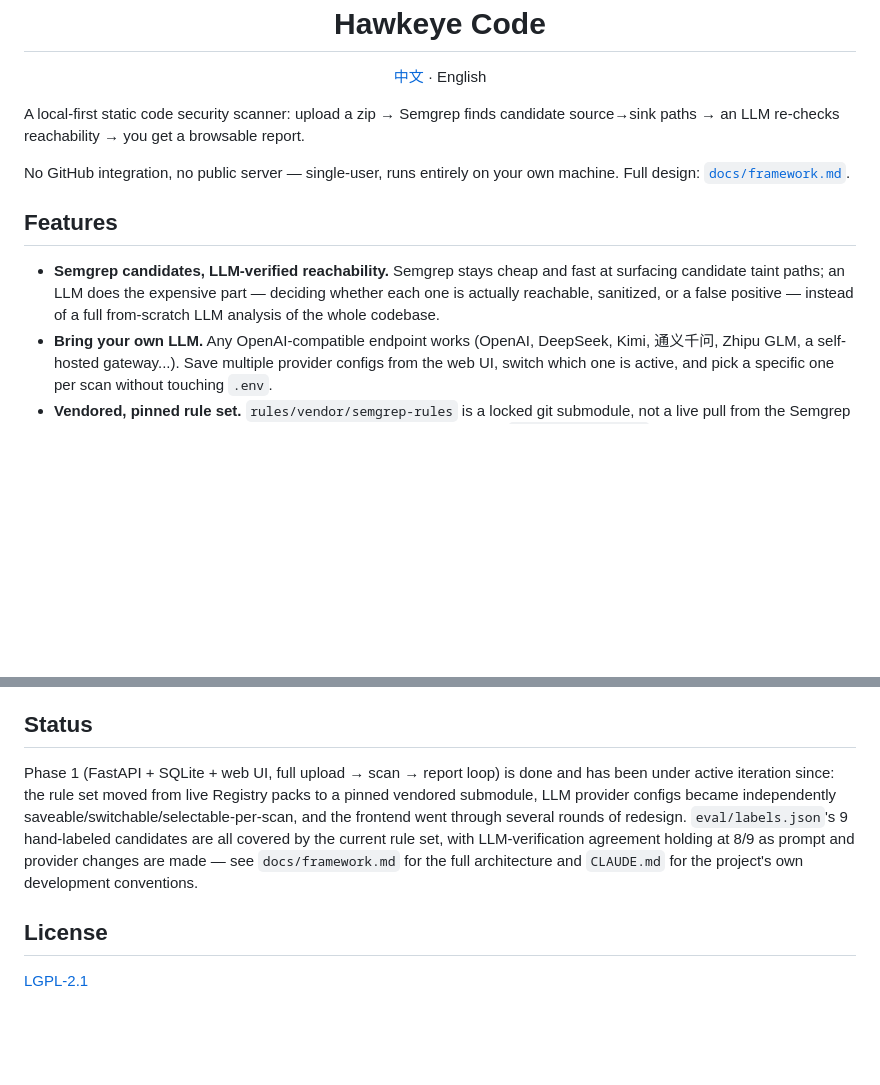
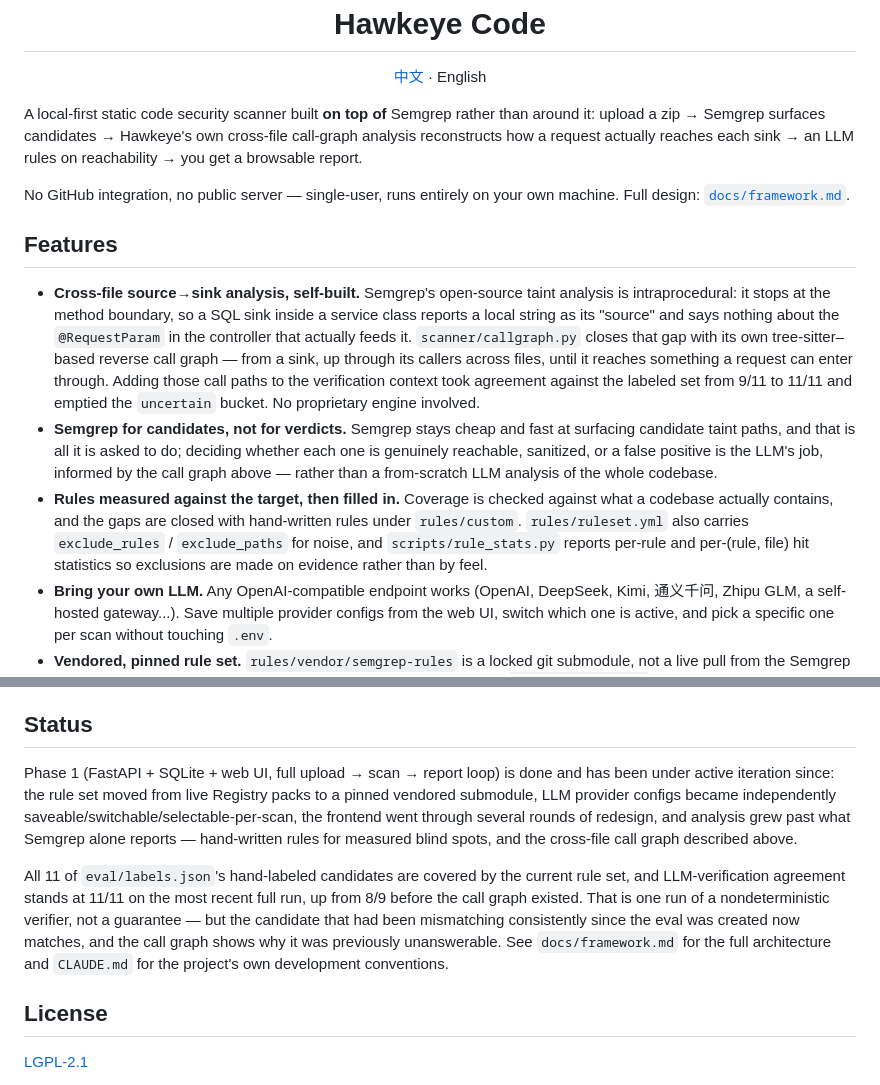
Before and after one commit to LEILIXNG/Hawkeye-code, a Markdown page: README.md, 2 parts joined by grey strips. GitHub-like rendering; blank space fills up the shorter version.

```diff
--- a/README.md
+++ b/README.md
@@ -6,13 +6,15 @@
 
 <p align="center"><a href="README.zh-CN.md">中文</a> · English</p>
 
-A local-first static code security scanner: upload a zip → Semgrep finds candidate source→sink paths → an LLM re-checks reachability → you get a browsable report.
+A local-first static code security scanner built **on top of** Semgrep rather than around it: upload a zip → Semgrep surfaces candidates → Hawkeye's own cross-file call-graph analysis reconstructs how a request actually reaches each sink → an LLM rules on reachability → you get a browsable report.
 
 No GitHub integration, no public server — single-user, runs entirely on your own machine. Full design: [`docs/framework.md`](docs/framework.md).
 
 ## Features
 
-- **Semgrep candidates, LLM-verified reachability.** Semgrep stays cheap and fast at surfacing candidate taint paths; an LLM does the expensive part — deciding whether each one is actually reachable, sanitized, or a false positive — instead of a full from-scratch LLM analysis of the whole codebase.
+- **Cross-file source→sink analysis, self-built.** Semgrep's open-source taint analysis is intraprocedural: it stops at the method boundary, so a SQL sink inside a service class reports a local string as its "source" and says nothing about the `@RequestParam` in the controller that actually feeds it. `scanner/callgraph.py` closes that gap with its own tree-sitter–based reverse call graph — from a sink, up through its callers across files, until it reaches something a request can enter through. Adding those call paths to the verification context took agreement against the labeled set from 9/11 to 11/11 and emptied the `uncertain` bucket. No proprietary engine involved.
+- **Semgrep for candidates, not for verdicts.** Semgrep stays cheap and fast at surfacing candidate taint paths, and that is all it is asked to do; deciding whether each one is genuinely reachable, sanitized, or a false positive is the LLM's job, informed by the call graph above — rather than a from-scratch LLM analysis of the whole codebase.
+- **Rules measured against the target, then filled in.** Coverage is checked against what a codebase actually contains, and the gaps are closed with hand-written rules under `rules/custom`. `rules/ruleset.yml` also carries `exclude_rules` / `exclude_paths` for noise, and `scripts/rule_stats.py` reports per-rule and per-(rule, file) hit statistics so exclusions are made on evidence rather than by feel.
 - **Bring your own LLM.** Any OpenAI-compatible endpoint works (OpenAI, DeepSeek, Kimi, 通义千问, Zhipu GLM, a self-hosted gateway...). Save multiple provider configs from the web UI, switch which one is active, and pick a specific one per scan without touching `.env`.
 - **Vendored, pinned rule set.** `rules/vendor/semgrep-rules` is a locked git submodule, not a live pull from the Semgrep Registry, so scans are reproducible across machines and over time. `rules/ruleset.yml` curates it down to what's relevant for server-side Java/Spring apps (Android- and Lambda-specific rules excluded).
 - **One process, no build step.** FastAPI serves both the API and the single-page frontend as static files — `uvicorn` is the only thing you need to run.
@@ -44,7 +46,9 @@ Deterministic logic (dedup, path handling, context extraction, the API's HTTP co
 
 ## Status
 
-Phase 1 (FastAPI + SQLite + web UI, full upload → scan → report loop) is done and has been under active iteration since: the rule set moved from live Registry packs to a pinned vendored submodule, LLM provider configs became independently saveable/switchable/selectable-per-scan, and the frontend went through several rounds of redesign. `eval/labels.json`'s 9 hand-labeled candidates are all covered by the current rule set, with LLM-verification agreement holding at 8/9 as prompt and provider changes are made — see `docs/framework.md` for the full architecture and `CLAUDE.md` for the project's own development conventions.
+Phase 1 (FastAPI + SQLite + web UI, full upload → scan → report loop) is done and has been under active iteration since: the rule set moved from live Registry packs to a pinned vendored submodule, LLM provider configs became independently saveable/switchable/selectable-per-scan, the frontend went through several rounds of redesign, and analysis grew past what Semgrep alone reports — hand-written rules for measured blind spots, and the cross-file call graph described above.
+
+All 11 of `eval/labels.json`'s hand-labeled candidates are covered by the current rule set, and LLM-verification agreement stands at 11/11 on the most recent full run, up from 8/9 before the call graph existed. That is one run of a nondeterministic verifier, not a guarantee — but the candidate that had been mismatching consistently since the eval was created now matches, and the call graph shows why it was previously unanswerable. See `docs/framework.md` for the full architecture and `CLAUDE.md` for the project's own development conventions.
 
 ## License
 
```
Also changed, not shown: README.zh-CN.md (+7 -3 lines).
